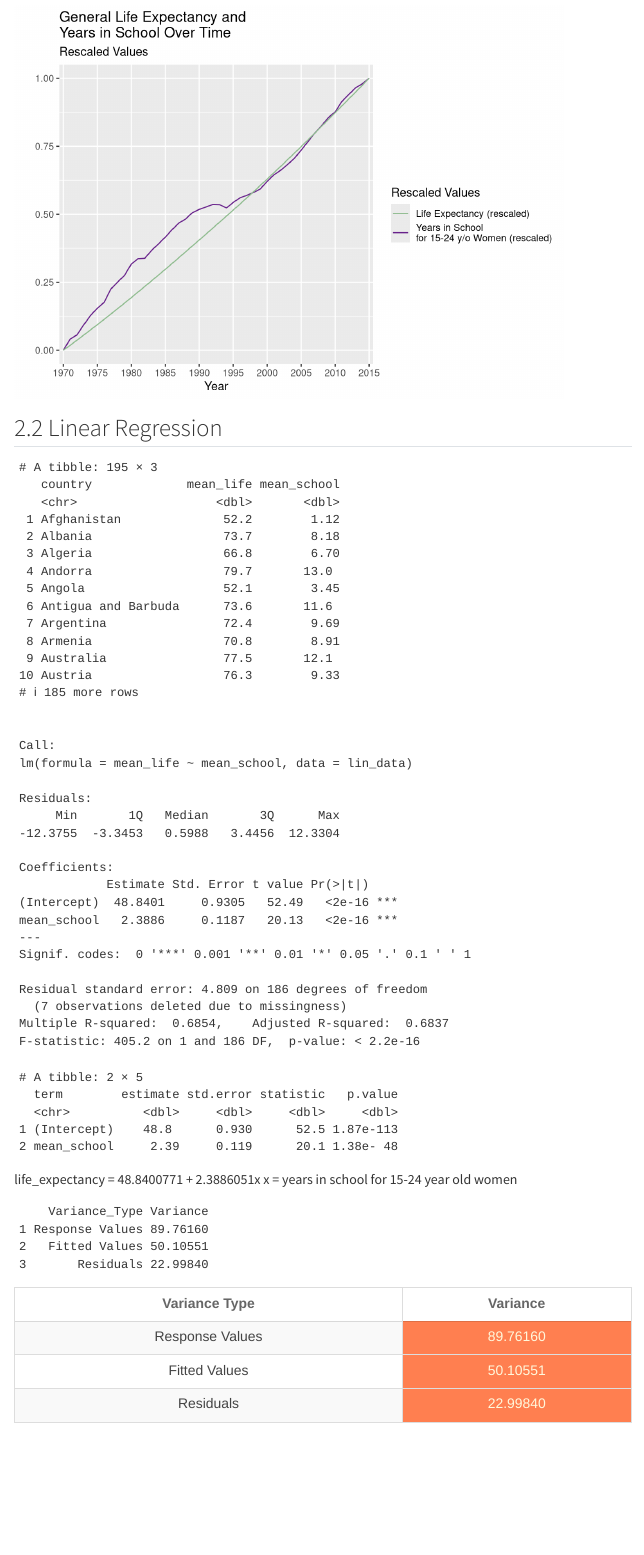
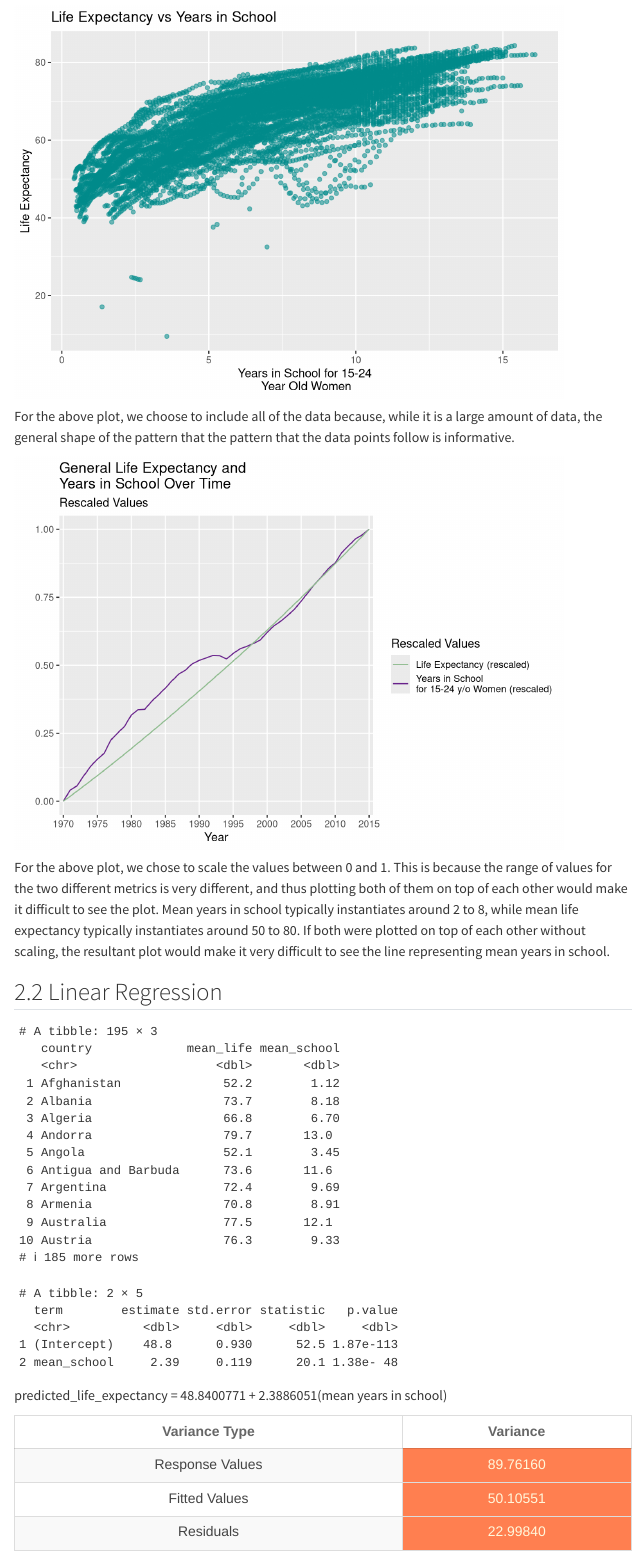
Before and after one commit to Zweinfeld001/STAT331project, a Quarto document (Gapminder.qmd): the page in a window 1100 px wide, from 1590 px down before the commit and from 1100 px down after it. Rendered offline with R 4.5, knitr and Pandoc in place of Quarto, with nearby package versions; menus at the side of the page are left out.

Commit message:
Cleaned up formatting

````diff
--- a/Gapminder.qmd
+++ b/Gapminder.qmd
@@ -75,11 +75,12 @@ We assume there will be a positive correlation between the two variables. A [stu
 relationship_plot <- joined_data |>
   ggplot(aes(x= years_in_school, y = life_expectancy, alpha = 0.15)) +
   geom_point(color = "darkcyan", show.legend = FALSE) +
-  labs(x="Years in school for 15-24 \n year old women", y="Life expectancy", title = "Life Expectancy and Years in School")
+  labs(x="Years in School for 15-24\n Year Old Women", y="Life Expectancy", title = "Life Expectancy vs Years in School")
 
 relationship_plot
+```
 
-```
+For the above plot, we choose to include all of the data because, while it is a large amount of data, the general shape of the pattern that the pattern that the data points follow is informative.
 
 ```{r}
 
@@ -103,9 +104,9 @@ time_plot <- joined_data |>
   scale_x_discrete(breaks = seq(1970, 2015, 5))
 
 time_plot
+```
 
-
-```
+For the above plot, we chose to scale the values between 0 and 1. This is because the range of values for the two different metrics is very different, and thus plotting both of them on top of each other would make it difficult to see the plot. Mean years in school typically instantiates around 2 to 8, while mean life expectancy typically instantiates around 50 to 80. If both were plotted on top of each other without scaling, the resultant plot would make it very difficult to see the line representing mean years in school.
 
 ## 2.2 Linear Regression
 
@@ -118,31 +119,28 @@ lin_data <- joined_data |>
 lin_data
 
 #linear model with mean_school as the explanatory variable and mean_life as the response variable
-lin_data_lm <- lm(mean_life ~ mean_school, data = lin_data)
-summary(lin_data_lm)
+model <- lm(mean_life ~ mean_school, data = lin_data)
 
 #estimated regression equation
-broom::tidy(lin_data_lm)
+broom::tidy(model)
 
-intercept <- coef(lin_data_lm)[1]
-slope <- coef(lin_data_lm)[2]
+intercept <- coef(model)[1]
+slope <- coef(model)[2]
 
 ```
 
-life_expectancy = `r intercept` + `r slope`x x = years in school for 15-24 year old women
+predicted_life_expectancy = `r intercept` + `r slope`(mean years in school)
 
 ```{r}
 resp_var <- var(joined_data$life_expectancy)
-fitted_var <- var(lin_data_lm$fitted.values)
-residual_var <- var(lin_data_lm$residuals)
+fitted_var <- var(model$fitted.values)
+residual_var <- var(model$residuals)
 
 # Create the table
 table_data <- data.frame(
   Variance_Type = c("Response Values", "Fitted Values", "Residuals"),
   Variance = c(resp_var, fitted_var, residual_var)
 )
-
-table_data
 
 formatted_table <- kable(table_data, align = "c", col.names = c("Variance Type", "Variance"))
 
````
Also changed, not shown: Gapminder.qmd (2 more changed lines).
